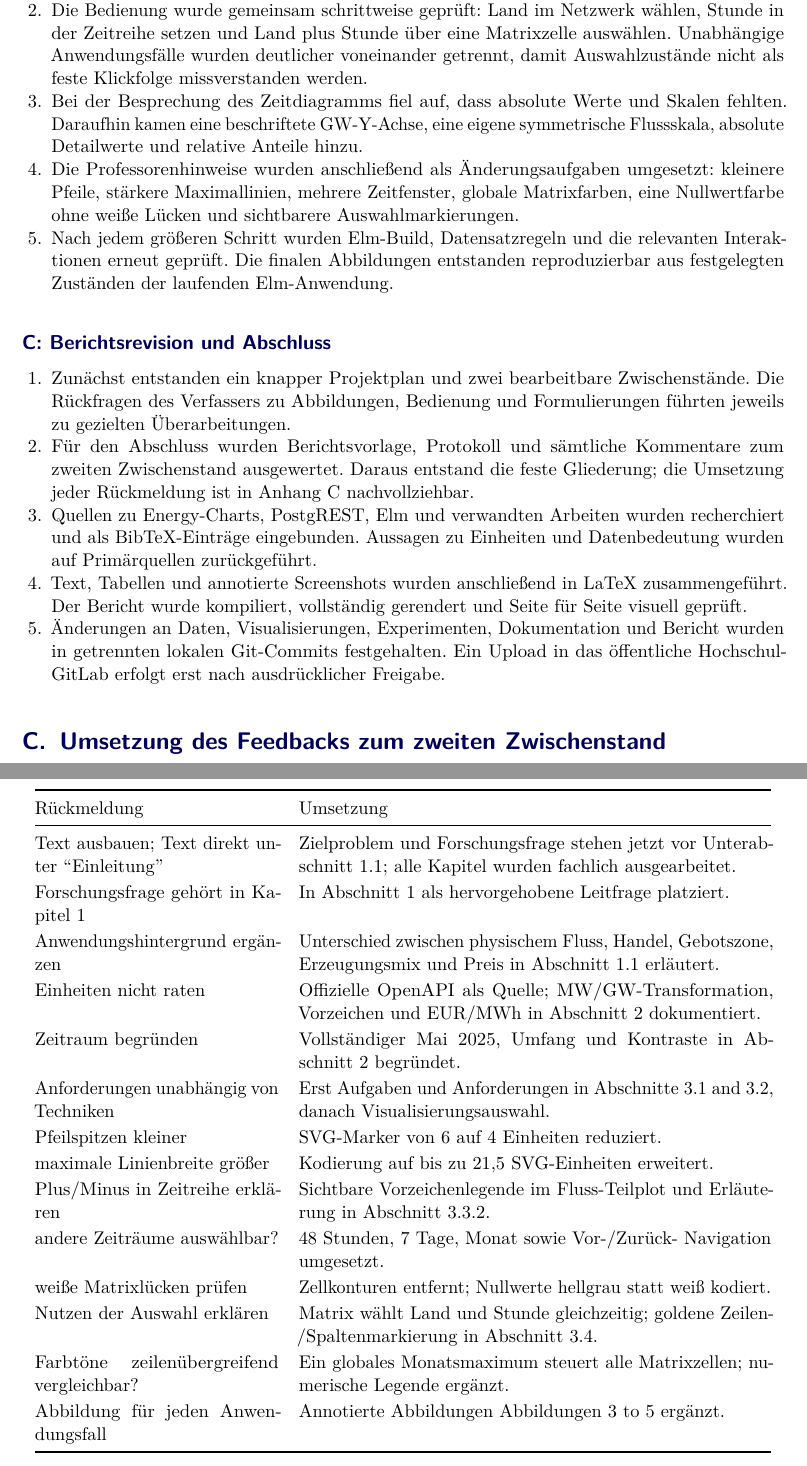
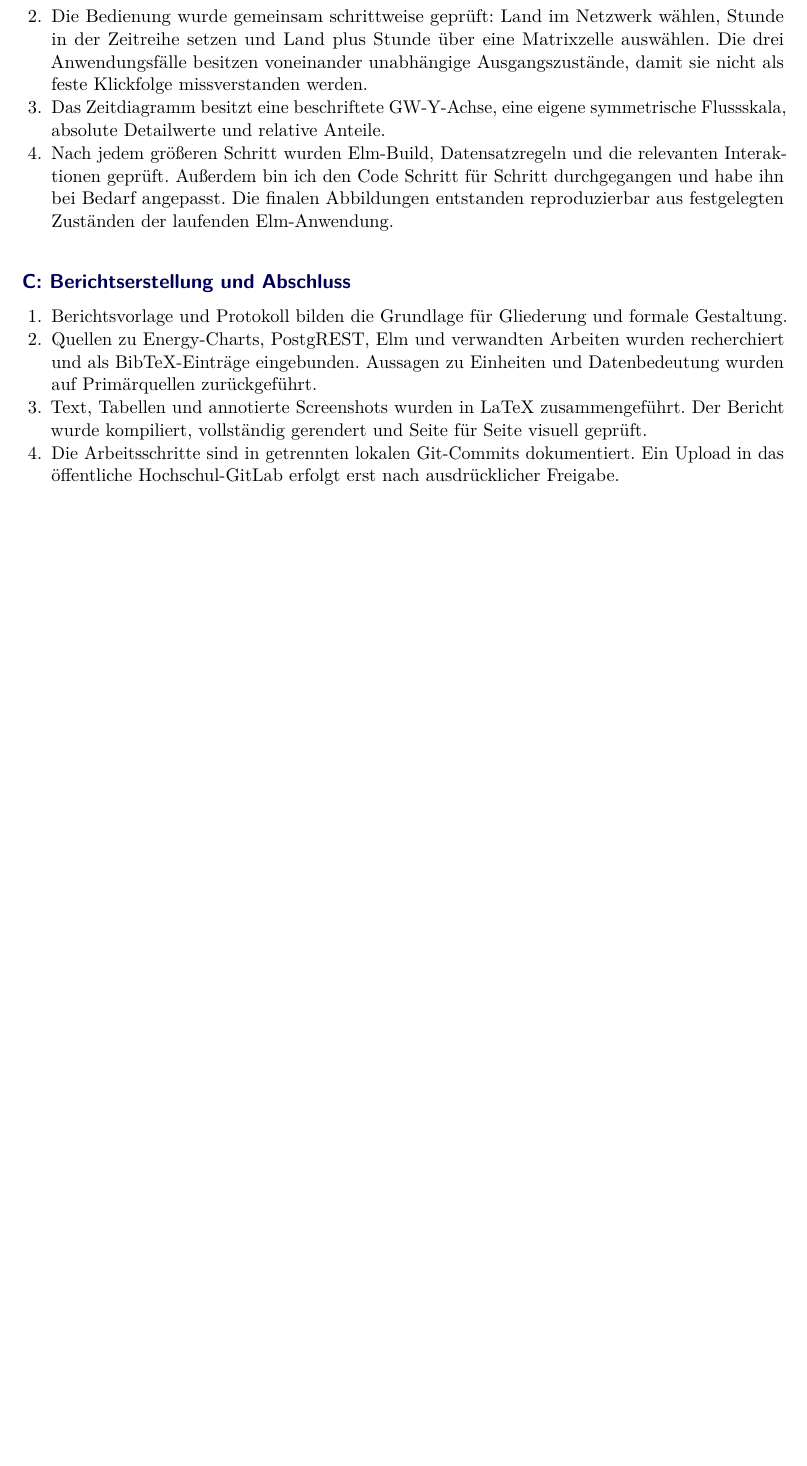
Before and after one commit to jannkrn/ELM_Engergiedaten_Informationsvisualisierung, a LaTeX document (report/final/bericht.tex, which reads report/final/sections/anhang_git_ki.tex): two parts of pages 20 and 21 of 22 before the commit and part of page 20 of 21 after it, the two joined at a grey line, cut so that both start at the same text, the shorter picture padded with empty space. Compiled offline with pdfLaTeX.

Commit message:
Finalen Bericht ohne Änderungsprotokoll überarbeiten

```diff
--- a/report/final/bericht.tex
+++ b/report/final/bericht.tex
@@ -10,6 +10,7 @@
 \usepackage{tabularx}
 \usepackage{longtable}
 \usepackage{array}
+\usepackage{placeins}
 \usepackage{xcolor}
 \usepackage{tikz}
 \usetikzlibrary{arrows.meta,positioning}
--- a/report/final/sections/anhang_git_ki.tex
+++ b/report/final/sections/anhang_git_ki.tex
@@ -58,7 +56,3 @@ Zwischenergebnisse wurden jeweils betrachtet, besprochen und weiterentwickelt.
 \subsection*{B: Elm-Visualisierungen und Interaktion}
 
 \begin{enumerate}
-  \item Der erste Prototyp verband einen gerichteten Ländergraphen, eine
-    Zeitreihe und eine Pixelmatrix. Vorläufige Python-Abbildungen wurden danach
-    vollständig durch SVG-Ansichten aus Elm ersetzt; Python blieb nur für
-    Datenexport und Validierung zuständig.
@@ -65,77 +62,29 @@ Zwischenergebnisse wurden jeweils betrachtet, besprochen und weiterentwickelt.
   \item Die Bedienung wurde gemeinsam schrittweise geprüft: Land im Netzwerk
     wählen, Stunde in der Zeitreihe setzen und Land plus Stunde über eine
-    Matrixzelle auswählen. Unabhängige Anwendungsfälle wurden deutlicher
-    voneinander getrennt, damit Auswahlzustände nicht als feste Klickfolge
+    Matrixzelle auswählen. Die drei Anwendungsfälle besitzen voneinander
+    unabhängige Ausgangszustände, damit sie nicht als feste Klickfolge
     missverstanden werden.
-  \item Bei der Besprechung des Zeitdiagramms fiel auf, dass absolute Werte und
-    Skalen fehlten. Daraufhin kamen eine beschriftete GW-Y-Achse, eine eigene
-    symmetrische Flussskala, absolute Detailwerte und relative Anteile hinzu.
-  \item Die Professorenhinweise wurden anschlie{\ss}end als Änderungsaufgaben
-    umgesetzt: kleinere Pfeile, stärkere Maximallinien, mehrere Zeitfenster,
-    globale Matrixfarben, eine Nullwertfarbe ohne wei{\ss}e Lücken und sichtbarere
-    Auswahlmarkierungen.
+  \item Das Zeitdiagramm besitzt eine beschriftete GW-Y-Achse, eine eigene
+    symmetrische Flussskala, absolute Detailwerte und relative Anteile.
   \item Nach jedem grö{\ss}eren Schritt wurden Elm-Build, Datensatzregeln und die
-    relevanten Interaktionen erneut geprüft. Die finalen Abbildungen entstanden
-    reproduzierbar aus festgelegten Zuständen der laufenden Elm-Anwendung.
+    relevanten Interaktionen geprüft. Au{\ss}erdem bin ich den Code Schritt für
+    Schritt durchgegangen und habe ihn bei Bedarf angepasst. Die finalen
+    Abbildungen entstanden reproduzierbar aus festgelegten Zuständen der
+    laufenden Elm-Anwendung.
 \end{enumerate}
 
-\subsection*{C: Berichtsrevision und Abschluss}
+\subsection*{C: Berichtserstellung und Abschluss}
 
 \begin{enumerate}
-  \item Zunächst entstanden ein knapper Projektplan und zwei bearbeitbare
-    Zwischenstände. Die Rückfragen des Verfassers zu Abbildungen, Bedienung und
-    Formulierungen führten jeweils zu gezielten Überarbeitungen.
-  \item Für den Abschluss wurden Berichtsvorlage, Protokoll und sämtliche
-    Kommentare zum zweiten Zwischenstand ausgewertet. Daraus entstand die feste
-    Gliederung; die Umsetzung jeder Rückmeldung ist in Anhang~C nachvollziehbar.
+  \item Berichtsvorlage und Protokoll bilden die Grundlage für Gliederung und
+    formale Gestaltung.
   \item Quellen zu Energy-Charts, PostgREST, Elm und verwandten Arbeiten wurden
     recherchiert und als BibTeX-Einträge eingebunden. Aussagen zu Einheiten und
     Datenbedeutung wurden auf Primärquellen zurückgeführt.
-  \item Text, Tabellen und annotierte Screenshots wurden anschlie{\ss}end in LaTeX
+  \item Text, Tabellen und annotierte Screenshots wurden in LaTeX
     zusammengeführt. Der Bericht wurde kompiliert, vollständig gerendert und
     Seite für Seite visuell geprüft.
-  \item Änderungen an Daten, Visualisierungen, Experimenten, Dokumentation und
-    Bericht wurden in getrennten lokalen Git-Commits festgehalten. Ein Upload
-    in das öffentliche Hochschul-GitLab erfolgt erst nach ausdrücklicher
-    Freigabe.
+  \item Die Arbeitsschritte sind in getrennten lokalen Git-Commits dokumentiert.
+    Ein Upload in das öffentliche Hochschul-GitLab erfolgt erst nach
+    ausdrücklicher Freigabe.
 \end{enumerate}
-
-\section{Umsetzung des Feedbacks zum zweiten Zwischenstand}
-\label{app:feedback}
-
-\begin{longtable}{@{}p{0.32\textwidth}p{0.62\textwidth}@{}}
-  \toprule
-  Rückmeldung & Umsetzung \\
-  \midrule
-  \endhead
-  Text ausbauen; Text direkt unter ``Einleitung'' & Zielproblem und
-    Forschungsfrage stehen jetzt vor Unterabschnitt~1.1; alle Kapitel wurden
-    fachlich ausgearbeitet. \\
-  Forschungsfrage gehört in Kapitel~1 & In \cref{sec:einleitung} als
-    hervorgehobene Leitfrage platziert. \\
-  Anwendungshintergrund ergänzen & Unterschied zwischen physischem Fluss,
-    Handel, Gebotszone, Erzeugungsmix und Preis in \cref{sec:hintergrund}
-    erläutert. \\
-  Einheiten nicht raten & Offizielle OpenAPI als Quelle; MW/GW-Transformation,
-    Vorzeichen und EUR/MWh in \cref{sec:daten} dokumentiert. \\
-  Zeitraum begründen & Vollständiger Mai 2025, Umfang und Kontraste in
-    \cref{sec:daten} begründet. \\
-  Anforderungen unabhängig von Techniken & Erst Aufgaben und Anforderungen in
-    \cref{sec:aufgaben,sec:anforderungen}, danach Visualisierungsauswahl. \\
-  Pfeilspitzen kleiner & SVG-Marker von 6 auf 4 Einheiten reduziert. \\
-  maximale Linienbreite grö{\ss}er & Kodierung auf bis zu 21,5 SVG-Einheiten
-    erweitert. \\
-  Plus/Minus in Zeitreihe erklären & Sichtbare Vorzeichenlegende im
-    Fluss-Teilplot und Erläuterung in \cref{sec:vis2}. \\
-  andere Zeiträume auswählbar? & 48 Stunden, 7 Tage, Monat sowie Vor-/Zurück-
-    Navigation umgesetzt. \\
-  wei{\ss}e Matrixlücken prüfen & Zellkonturen entfernt; Nullwerte hellgrau statt
-    wei{\ss} kodiert. \\
-  Nutzen der Auswahl erklären & Matrix wählt Land und Stunde gleichzeitig;
-    goldene Zeilen-/Spaltenmarkierung in \cref{sec:interaktion}. \\
-  Farbtöne zeilenübergreifend vergleichbar? & Ein globales Monatsmaximum
-    steuert alle Matrixzellen; numerische Legende ergänzt. \\
-  Abbildung für jeden Anwendungsfall & Annotierte Abbildungen
-    \cref{fig:case-france,fig:case-price,fig:case-matrix} ergänzt. \\
-  \bottomrule
-\end{longtable}
```
Also changed, not shown: report/final/sections/02_daten.tex (+7 -9 lines), report/final/sections/03_visualisierungen.tex (+8 -9 lines), report/final/sections/04_implementierung.tex (+12 -12 lines), report/final/sections/05_anwendungsfaelle.tex (+7 -1 lines), report/final/sections/07_zusammenfassung.tex (+0 -7 lines), report/final/bericht.pdf, report/final/sections/anhang_git_ki.tex (21 more changed lines).
